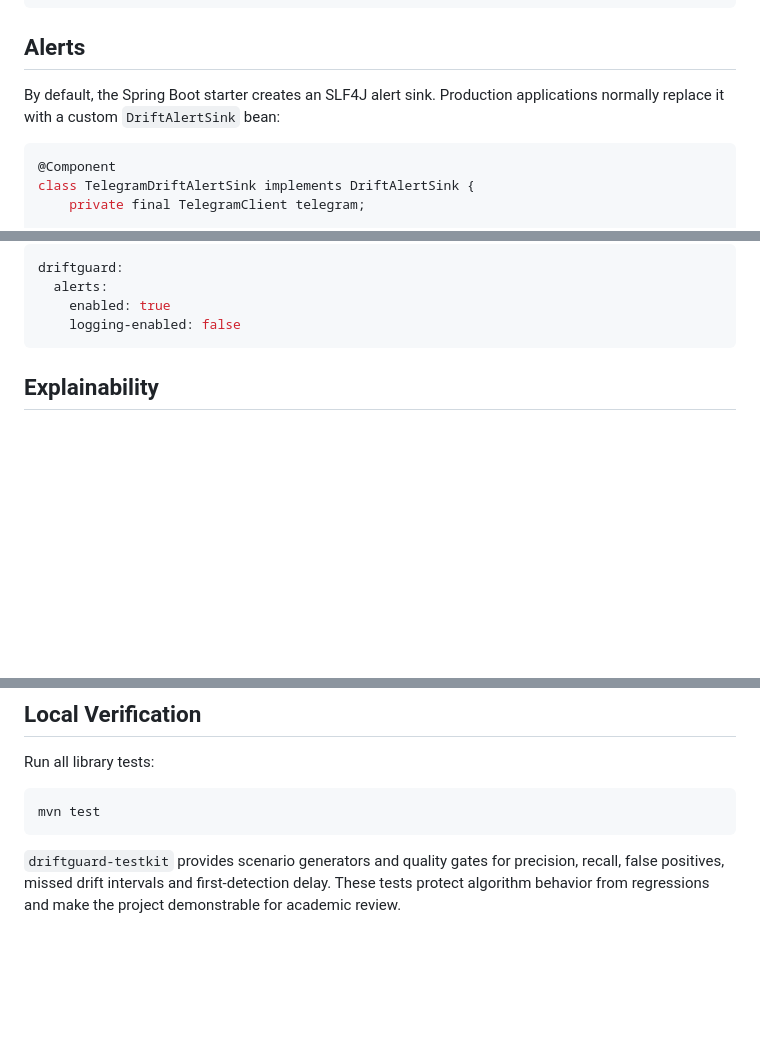
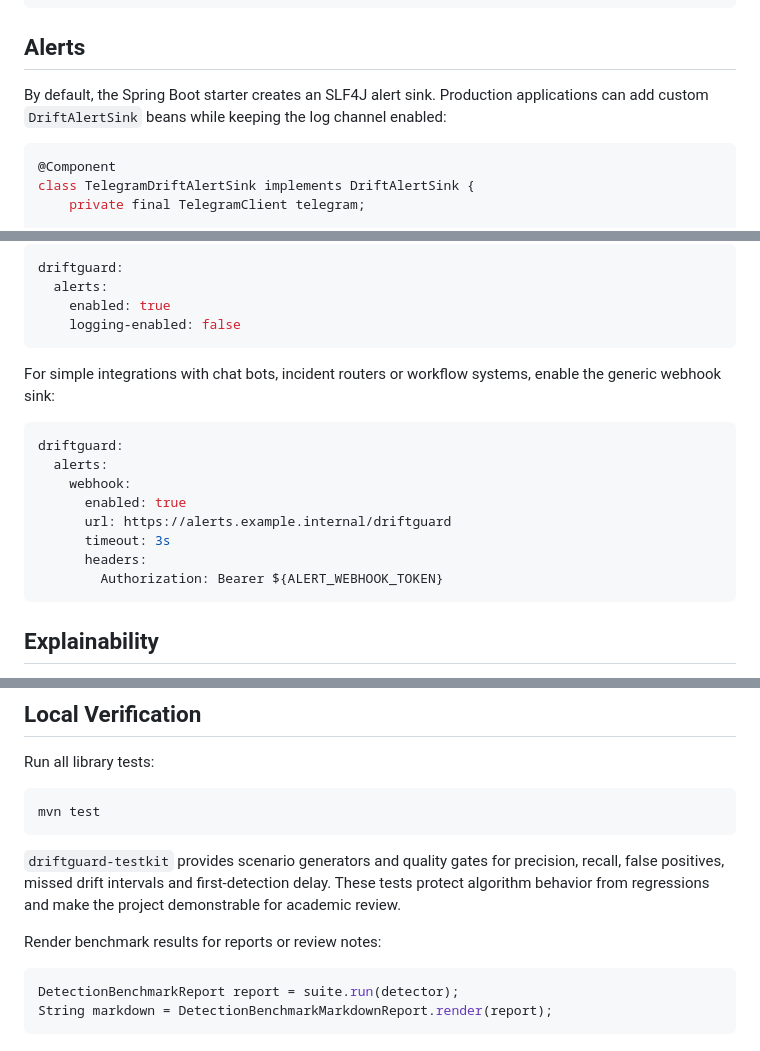
Before and after one commit to eljke/DriftGuard, a Markdown page: README.md, 3 parts joined by grey strips. Drawn GitHub-style; blank space fills up the shorter version.

Commit message:
docs: document alerts and benchmark reports

````diff
--- a/README.md
+++ b/README.md
@@ -218,7 +218,7 @@ class WebhookDriftAlertSink implements DriftAlertSink {
 
 ## Alerts
 
-By default, the Spring Boot starter creates an SLF4J alert sink. Production applications normally replace it with a custom `DriftAlertSink` bean:
+By default, the Spring Boot starter creates an SLF4J alert sink. Production applications can add custom `DriftAlertSink` beans while keeping the log channel enabled:
 
 ```java
 @Component
@@ -243,6 +243,19 @@ driftguard:
   alerts:
     enabled: true
     logging-enabled: false
+```
+
+For simple integrations with chat bots, incident routers or workflow systems, enable the generic webhook sink:
+
+```yaml
+driftguard:
+  alerts:
+    webhook:
+      enabled: true
+      url: https://alerts.example.internal/driftguard
+      timeout: 3s
+      headers:
+        Authorization: Bearer ${ALERT_WEBHOOK_TOKEN}
 ```
 
 ## Explainability
@@ -349,3 +362,10 @@ mvn test
 ```
 
 `driftguard-testkit` provides scenario generators and quality gates for precision, recall, false positives, missed drift intervals and first-detection delay. These tests protect algorithm behavior from regressions and make the project demonstrable for academic review.
+
+Render benchmark results for reports or review notes:
+
+```java
+DetectionBenchmarkReport report = suite.run(detector);
+String markdown = DetectionBenchmarkMarkdownReport.render(report);
+```
````
